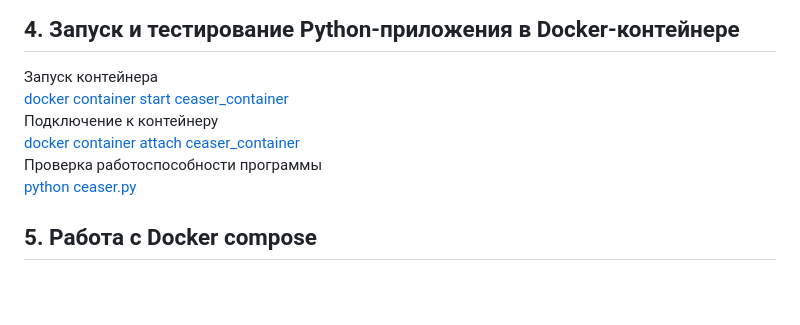
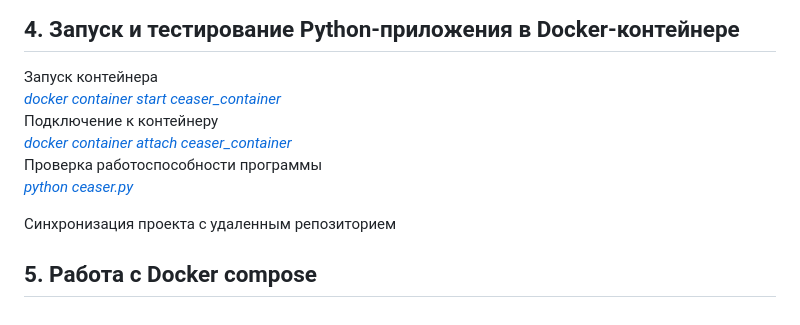
Before and after one commit to mvv-gthb/Practical_task_5.7, a Markdown page: README.md, the part around the change. Rendered like a GitHub page; blank space fills up the shorter version.

Commit message:
Небольшие корректировки README.md

```diff
--- a/README.md
+++ b/README.md
@@ -63,13 +63,14 @@ sudo apt-get update_](Pix/p_1_4.png)
 
 ## 4. Запуск и тестирование Python-приложения в Docker-контейнере
 Запуск контейнера
-[docker container start ceaser_container](container_link)
+[_docker container start ceaser_container_](container_link)
 Подключение к контейнеру
-[docker container attach ceaser_container](container_link)
+[_docker container attach ceaser_container_](container_link)
 Проверка работоспособности программы
-[python ceaser.py](container_link)
+[_python ceaser.py_](container_link)
 
 [container_link]: Pix/p_4_1.png
 
+Синхронизация проекта с удаленным репозиторием
 
 ## 5. Работа с Docker compose
```
